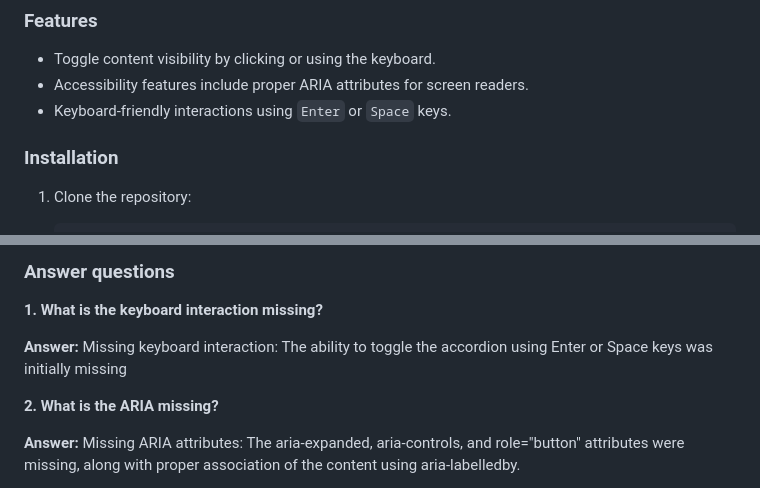
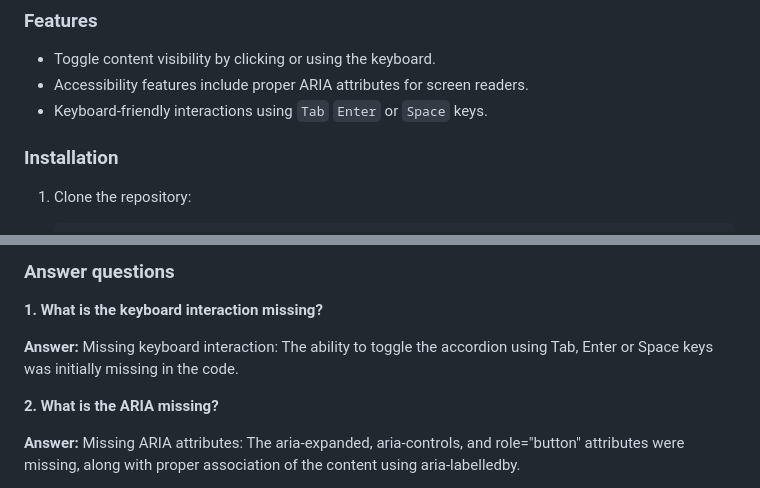
Before and after one commit to bhupinder2414/Lab-11, a Markdown page: README.md, 2 parts joined by grey strips. Rendered like a GitHub page.

```diff
--- a/README.md
+++ b/README.md
@@ -5,7 +5,7 @@ This is a simple accordion component built with HTML, CSS, and JavaScript. It al
 ### Features
 - Toggle content visibility by clicking or using the keyboard.
 - Accessibility features include proper ARIA attributes for screen readers.
-- Keyboard-friendly interactions using `Enter` or `Space` keys.
+- Keyboard-friendly interactions using `Tab` `Enter` or `Space` keys.
 
 ### Installation
 
@@ -41,7 +41,7 @@ Section Title</button>
 
 **1. What is the keyboard interaction missing?**
 
-**Answer:** Missing keyboard interaction: The ability to toggle the accordion using Enter or Space keys was initially missing
+**Answer:** Missing keyboard interaction: The ability to toggle the accordion using Tab, Enter or Space keys was initially missing in the code.
 
 **2. What is the ARIA missing?**
 
```
